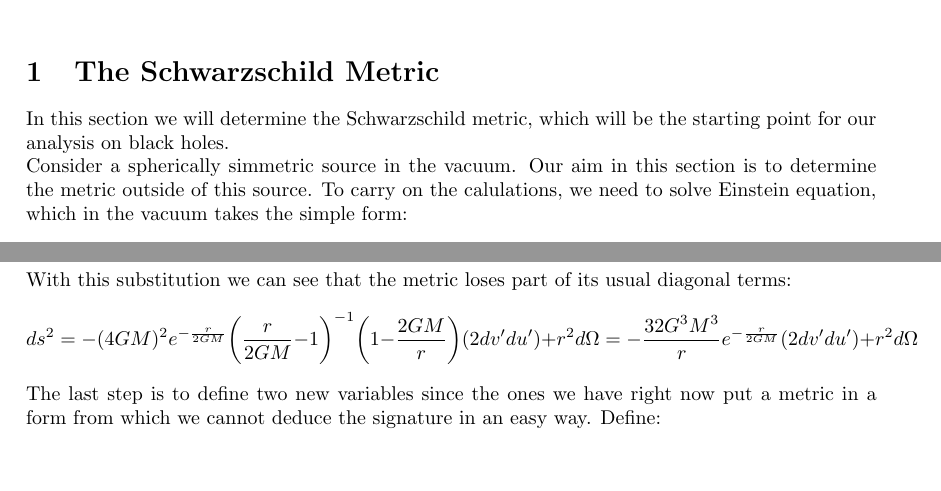
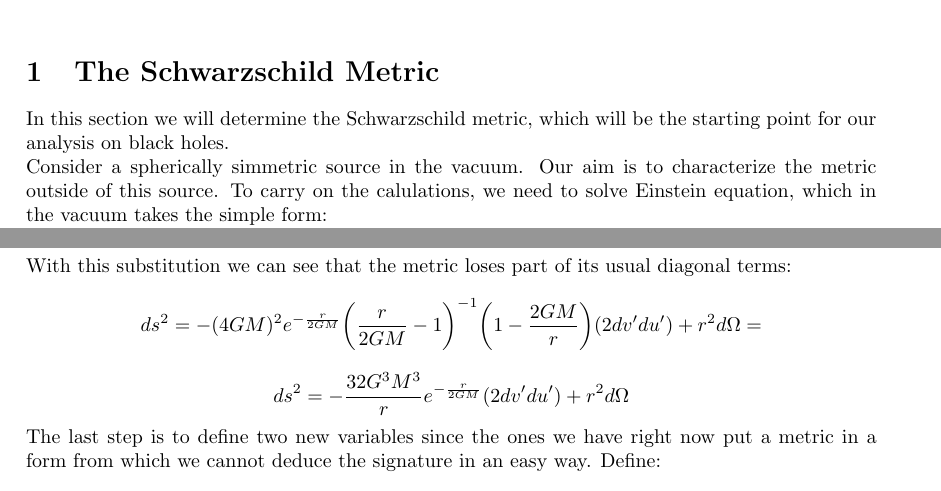
Before and after one commit to GabrieleNovelli/Lab, a LaTeX document (Rel_gen_tesi_magistrale_Novelli.tex): two parts of pages 1 and 8 of 9, joined at a grey line, cut so that both start at the same text, the shorter picture padded with empty space. Compiled offline with pdfLaTeX.

Commit message:
Update Rel_gen_tesi_magistrale_Novelli.tex

```diff
--- a/Rel_gen_tesi_magistrale_Novelli.tex
+++ b/Rel_gen_tesi_magistrale_Novelli.tex
@@ -59,7 +59,7 @@
 
 \section{The Schwarzschild Metric}
 In this section we will determine the Schwarzschild metric, which will be the starting point for our analysis on black holes.\\
-Consider a spherically simmetric source in the vacuum. Our aim in this section is to determine the metric outside of this source. To carry on the calulations, we need to solve Einstein equation, which in the vacuum takes the simple form:
+Consider a spherically simmetric source in the vacuum. Our aim is to characterize the metric outside of this source. To carry on the calulations, we need to solve Einstein equation, which in the vacuum takes the simple form:
 $$R_{\mu\nu}=0$$
 We also assume that the source is not evolving in time. This, toghether with the spherical symmetry, translates in the following requirements:
 \begin{itemize}
@@ -245,7 +245,8 @@ $$e^{u-v\over 4GM}=e^{-{r\over 2GM}-ln({r\over 2GM}-1)}]=e^{-{r\over 2GM}}\bigg(
 Thus, we can write:
 $$dvdu=-dv'du'(4GM)^2e^{-{r\over 2GM}}\bigg({r\over 2GM}-1\bigg)$$
 With this substitution we can see that the metric loses part of its usual diagonal terms:
-$$ds^2=-(4GM)^2e^{-{r\over 2GM}}\bigg({r\over 2GM}-1\bigg)^{-1}\bigg(1-{2GM\over r}\bigg)(2dv'du')+r^2d\Omega=-{32G^3M^3\over r}e^{-{r\over 2GM}}(2dv'du')+r^2d\Omega$$
+$$ds^2=-(4GM)^2e^{-{r\over 2GM}}\bigg({r\over 2GM}-1\bigg)^{-1}\bigg(1-{2GM\over r}\bigg)(2dv'du')+r^2d\Omega=$$
+$$ds^2=-{32G^3M^3\over r}e^{-{r\over 2GM}}(2dv'du')+r^2d\Omega$$
 The last step is to define two new variables since the ones we have right now put a metric in a form from which we cannot deduce the signature in an easy way.
 Define:
 $$T={1\over 2}(v'+u')=\bigg({r\over 2GM}-1\bigg)^{1\over 2}e^{r\over 4GM}sinh\bigg({t\over 4GM}\bigg)$$
```
Also changed, not shown: Rel_gen_tesi_magistrale_Novelli.tex (6 more changed lines).
